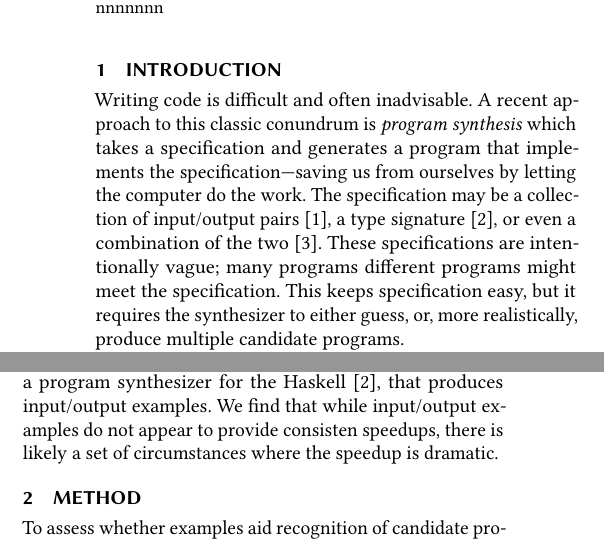
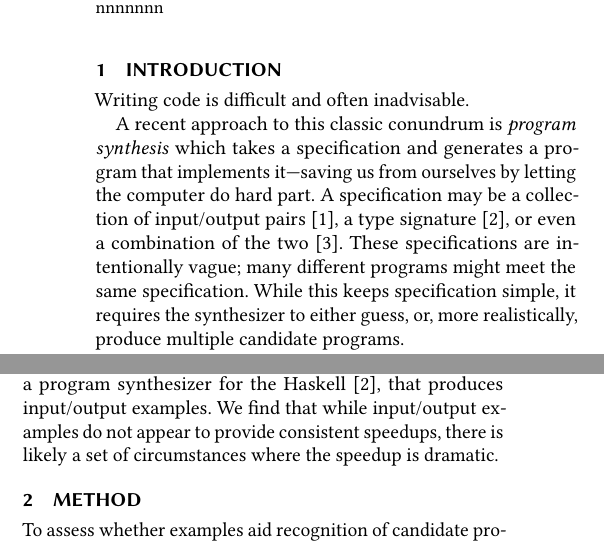
Before and after one commit to djrenren/hoogleplus-examples-paper, a LaTeX paper (paper.tex, which reads intro.tex): two parts of the columns of page 1 of 4, joined at a grey line, cut so that both start at the same text. Compiled offline with pdfLaTeX.

Commit message:
typo changes

```diff
--- a/intro.tex
+++ b/intro.tex
@@ -1,21 +1,22 @@
 \section{Introduction}
 Writing code is difficult and often inadvisable.
+
+
+A recent approach to this classic conundrum is \emph{program synthesis} which
+takes a specification and generates a program that implements it---saving us
+from ourselves by letting the computer do hard part.
 %
-A recent approach to this classic conundrum is \emph{program synthesis} which
-takes a specification and generates a program that implements the
-specification---saving us from ourselves by letting the computer do the work.
-%
-The specification may be a collection of input/output pairs
+A specification may be a collection of input/output pairs
 \cite{Feser_Chaudhuri_Dillig_2015}, a type signature \cite{hoogle_plus_2020},
 or even a combination of the two \cite{Osera_Zdancewic_2015}.
 %
-These specifications are intentionally vague; many programs different
-programs might meet the specification.
+These specifications are intentionally vague; many different
+programs might meet the same specification.
 %
-This keeps specification easy, but it requires the synthesizer to either guess,
+While this keeps specification simple, it requires the synthesizer to either guess,
 or, more realistically, produce multiple candidate programs.
 
-Sifting through a list of candidate programs can be timeconsuming, so much so
+Sifting through a list of candidate programs can be time-consuming, so much so
 that it might be faster to write the code yourself.
 %
 If we could speed up this process, without requiring more input from the
@@ -29,6 +30,6 @@ We asked users to complete a series of synthesis tasks using a modified
 version of, \hoogleplus, a program synthesizer for the Haskell
 \cite{hoogle_plus_2020}, that produces input/output examples.
 %
-We find that while input/output examples do not appear to provide consisten
+We find that while input/output examples do not appear to provide consistent
 speedups, there is likely a set of circumstances where the speedup is
 dramatic.
```
Also changed, not shown: intro.tex (2 more changed lines).
